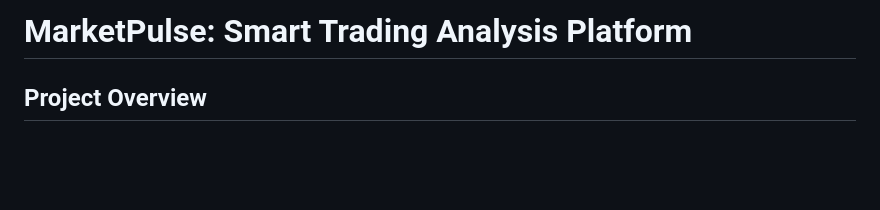
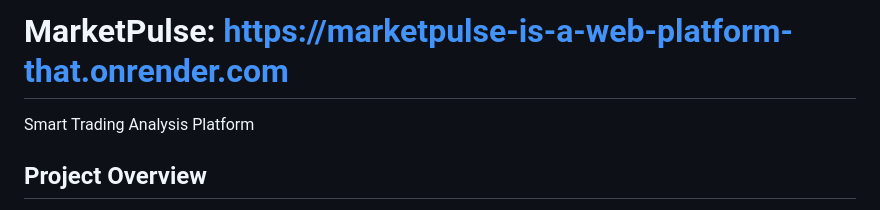
Before and after one commit to iesquivelcanaviri-coder/MarketPulse-is-a-web-platform-that-prevents-common-trading-mistakes, a Markdown page: README.md, the part around the change. Rendered like a GitHub page; blank space fills up the shorter version.

Commit message:
Revise MarketPulse title and include project URL
Updated project title and added URL for MarketPulse.

```diff
--- a/README.md
+++ b/README.md
@@ -1,4 +1,6 @@
-# MarketPulse: Smart Trading Analysis Platform
+# MarketPulse: https://marketpulse-is-a-web-platform-that.onrender.com
+
+Smart Trading Analysis Platform
 
 ## Project Overview
 
```
